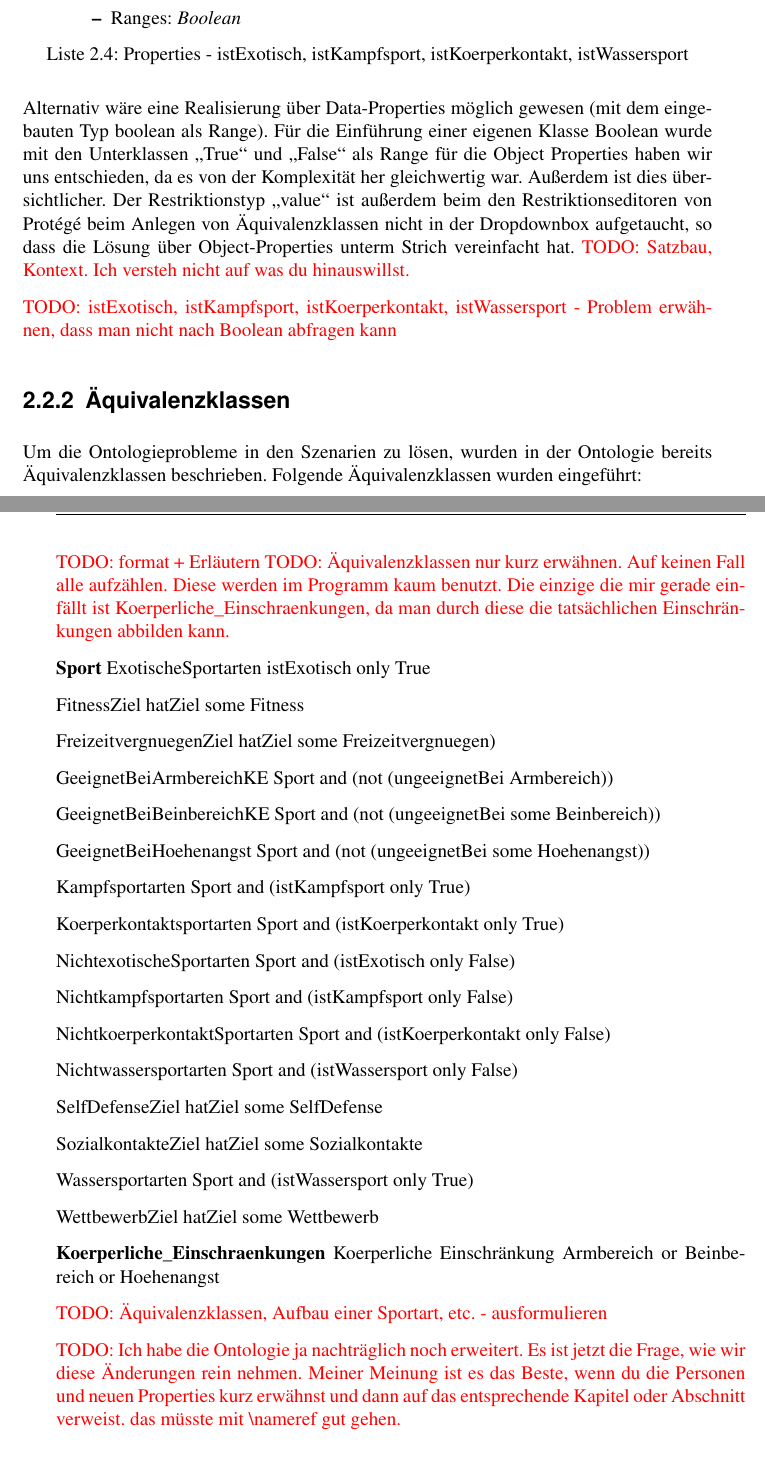
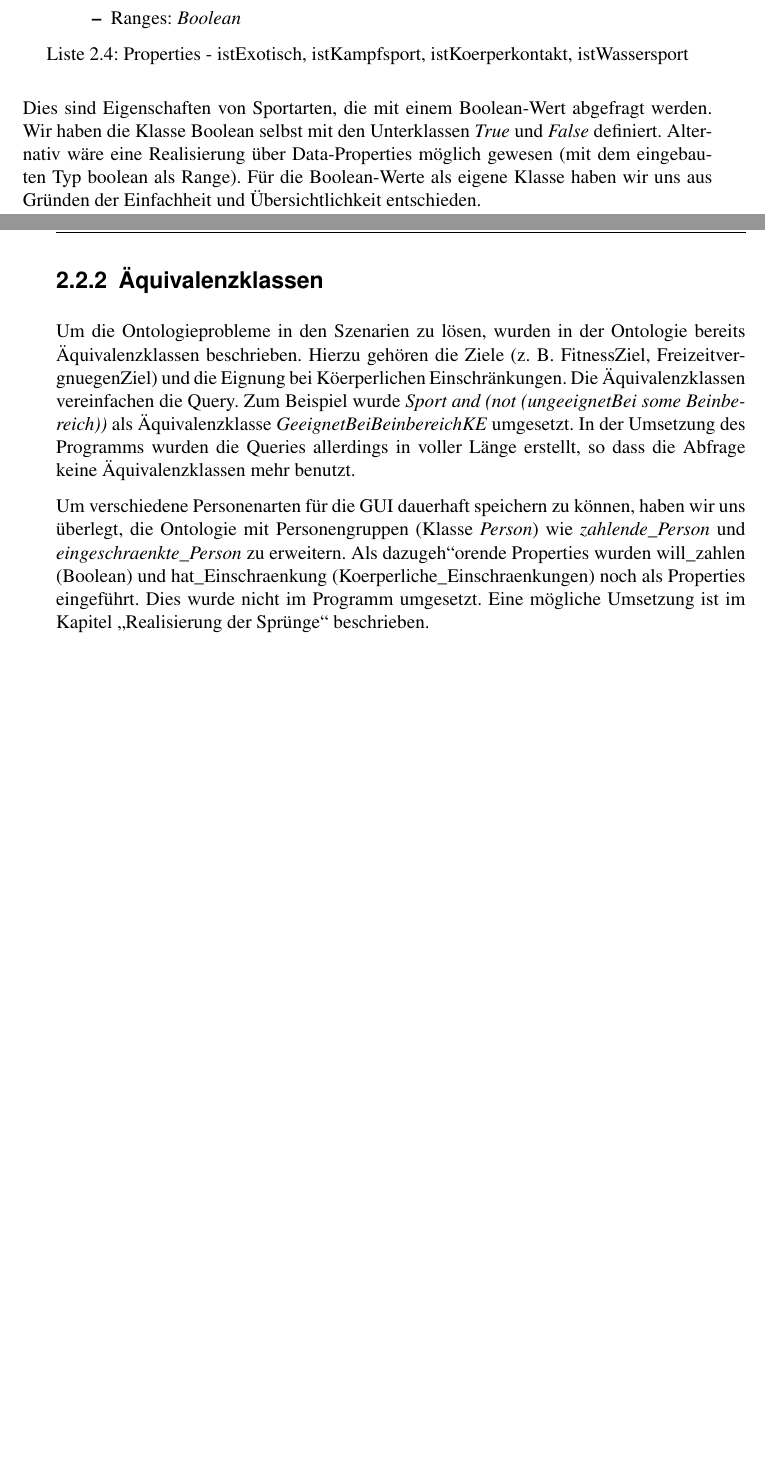
Before and after one commit to gillesB/semantischeOperabilitaet2013, a LaTeX book (SI-Dokumentation/document.tex, which reads SI-Dokumentation/chapters/chapter2.tex): two parts of pages 12 and 13 of 25, joined at a grey line, cut so that both start at the same text, the shorter picture padded with empty space. Compiled offline with pdfLaTeX.

Commit message:
Ontologie div. Umformulierungen (TODOS)

```diff
--- a/SI-Dokumentation/chapters/chapter2.tex
+++ b/SI-Dokumentation/chapters/chapter2.tex
@@ -114,76 +122,17 @@ Bei den Sportarten muss jetzt jede Sportart die Object Property \textit{ungeeign
 		\end{itemize}
 \end{capitemize}
 
-Alternativ w\"are eine Realisierung \"uber Data-Properties m\"oglich gewesen (mit dem eingebauten Typ boolean als Range). F\"ur die Einf\"uhrung einer eigenen Klasse Boolean wurde mit den Unterklassen "`True"' und "`False"' als Range f\"ur die Object Properties haben wir uns entschieden, da es von der Komplexit\"at her gleichwertig war. Außerdem ist dies \"ubersichtlicher. Der Restriktionstyp "`value"' ist außerdem beim den Restriktionseditoren von Protégé beim Anlegen von \"Aquivalenzklassen nicht in der Dropdownbox aufgetaucht, so dass die L\"osung \"uber Object-Properties unterm Strich vereinfacht hat.
-\TODO{Satzbau, Kontext. Ich versteh nicht auf was du hinauswillst.}
-
-\TODO{istExotisch, istKampfsport, istKoerperkontakt, istWassersport - Problem erw\"ahnen, dass man nicht nach Boolean abfragen kann}
+Dies sind Eigenschaften von Sportarten, die mit einem Boolean-Wert abgefragt werden. Wir haben die Klasse Boolean selbst mit den Unterklassen \textit{True} und \textit{False} definiert. Alternativ w\"are eine Realisierung \"uber Data-Properties m\"oglich gewesen (mit dem eingebauten Typ boolean als Range). Für die Boolean-Werte als eigene Klasse haben wir uns aus Gr"unden der Einfachheit und "Ubersichtlichkeit entschieden.
 
 \subsection{\"Aquivalenzklassen}
 
-Um die Ontologieprobleme in den Szenarien zu l\"osen, wurden in der Ontologie bereits \"Aquivalenzklassen beschrieben. Folgende \"Aquivalenzklassen wurden eingef\"uhrt:
+Um die Ontologieprobleme in den Szenarien zu l\"osen, wurden in der Ontologie bereits \"Aquivalenzklassen beschrieben.
+Hierzu geh"oren die Ziele (z. B. FitnessZiel, FreizeitvergnuegenZiel) und die Eignung bei K"oerperlichen Einschr"ankungen.
+Die Äquivalenzklassen vereinfachen die Query. Zum Beispiel wurde \textit{Sport and (not (ungeeignetBei some Beinbereich))} als "Aquivalenzklasse \textit{GeeignetBeiBeinbereichKE} umgesetzt. In der Umsetzung des Programms wurden die Queries allerdings in voller L"ange erstellt, so dass die Abfrage keine "Aquivalenzklassen mehr benutzt.
 
-\TODO{format + Erl\"autern}
-\TODO{\"Aquivalenzklassen nur kurz erw\"ahnen. Auf keinen Fall alle aufz\"ahlen. Diese werden im Programm kaum benutzt. Die einzige die mir gerade einf\"allt ist Koerperliche\_Einschraenkungen, da man durch diese die tats\"achlichen Einschr\"ankungen abbilden kann.}
+%\TODO{Ich habe die Ontologie ja nachtr\"aglich noch erweitert. Es ist jetzt die Frage, wie wir diese \"Anderungen rein nehmen. Meiner Meinung ist es das Beste, wenn du die Personen und neuen Properties kurz erw\"ahnst und dann auf das entsprechende Kapitel oder Abschnitt verweist. das m\"usste mit \textbackslash nameref gut gehen. }
 
-\textbf{Sport}
-ExotischeSportarten
-	istExotisch only True
-
-FitnessZiel
-	hatZiel some Fitness
-
-FreizeitvergnuegenZiel
-	hatZiel some  Freizeitvergnuegen)
-
-GeeignetBeiArmbereichKE
-	Sport and (not (ungeeignetBei Armbereich))
-
-GeeignetBeiBeinbereichKE
-	Sport and (not (ungeeignetBei some Beinbereich))
-
-GeeignetBeiHoehenangst
-	Sport and (not (ungeeignetBei some Hoehenangst))
-
-Kampfsportarten
-	Sport and (istKampfsport only True)
-
-Koerperkontaktsportarten
-	Sport and (istKoerperkontakt only True)
-
-NichtexotischeSportarten
-	Sport and (istExotisch only False)
-
-Nichtkampfsportarten
-	Sport and (istKampfsport only False)
-
-NichtkoerperkontaktSportarten
-	Sport and (istKoerperkontakt only False)
-
-Nichtwassersportarten
-	Sport and (istWassersport only False)
-
-SelfDefenseZiel
-	hatZiel some SelfDefense
-
-SozialkontakteZiel
-	hatZiel some Sozialkontakte
-
-Wassersportarten
-	Sport and (istWassersport only True)
-
-WettbewerbZiel
-	hatZiel some Wettbewerb
-
-\textbf{Koerperliche\_Einschraenkungen}
-Koerperliche Einschr\"ankung
-Armbereich
- or Beinbereich
- or Hoehenangst
-
-\TODO{\"Aquivalenzklassen, Aufbau einer Sportart, etc. - ausformulieren}
-
-\TODO{Ich habe die Ontologie ja nachtr\"aglich noch erweitert. Es ist jetzt die Frage, wie wir diese \"Anderungen rein nehmen. Meiner Meinung ist es das Beste, wenn du die Personen und neuen Properties kurz erw\"ahnst und dann auf das entsprechende Kapitel oder Abschnitt verweist. das m\"usste mit \textbackslash nameref gut gehen. }
+Um verschiedene Personenarten f"ur die GUI dauerhaft speichern zu k"onnen, haben wir uns "uberlegt, die Ontologie mit Personengruppen (Klasse \textit{Person}) wie \textit{zahlende\_Person} und \textit{eingeschraenkte\_Person} zu erweitern. Als dazugeh"'orende Properties wurden will\_zahlen (Boolean) und hat\_Einschraenkung (Koerperliche\_Einschraenkungen) noch als Properties eingeführt. Dies wurde nicht im Programm umgesetzt. Eine m"ogliche Umsetzung ist im Kapitel "`\nameref{cha:sprunge}"' beschrieben.
 
 \section{Programm}
 
```
Also changed, not shown: SI-Dokumentation/chapters/chapter2.tex (18 more changed lines).
